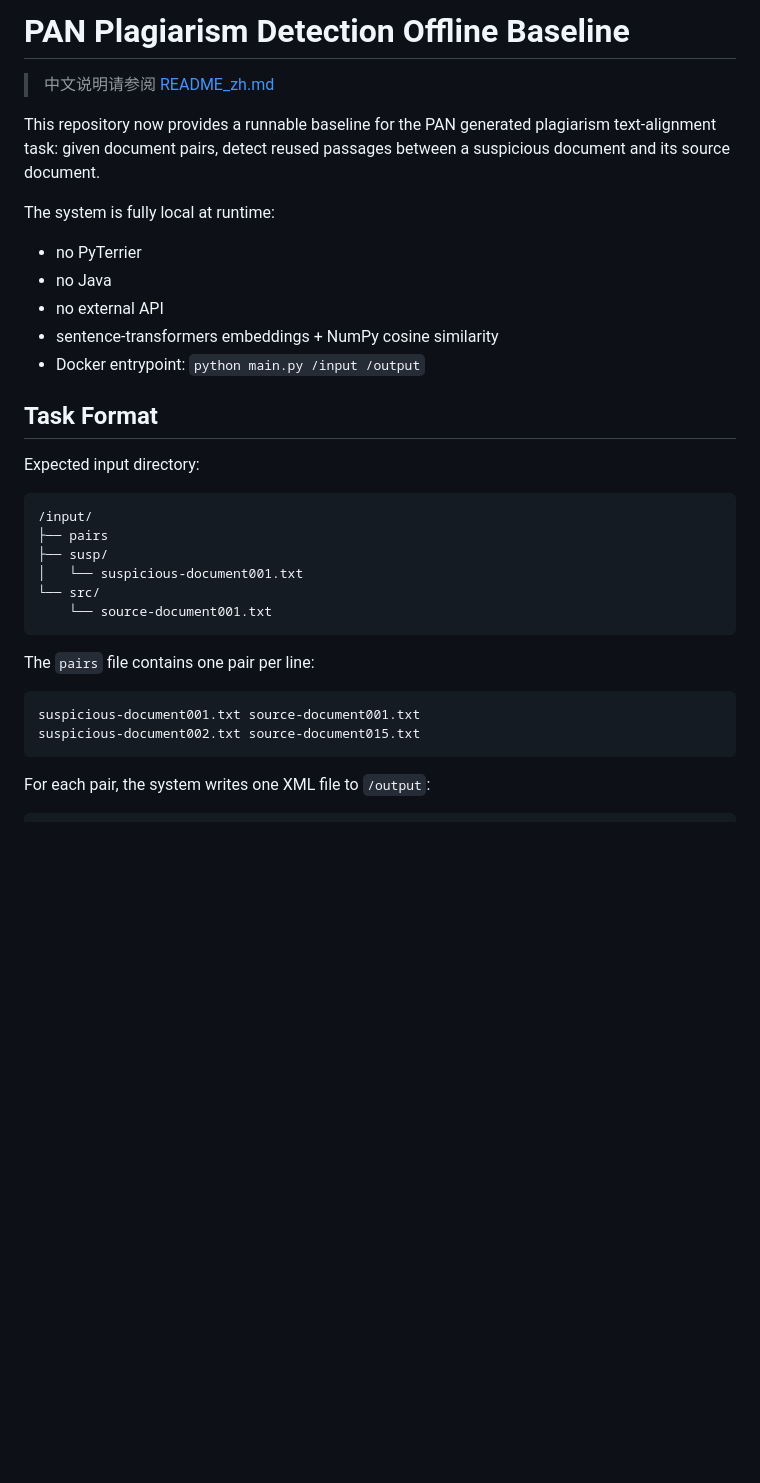
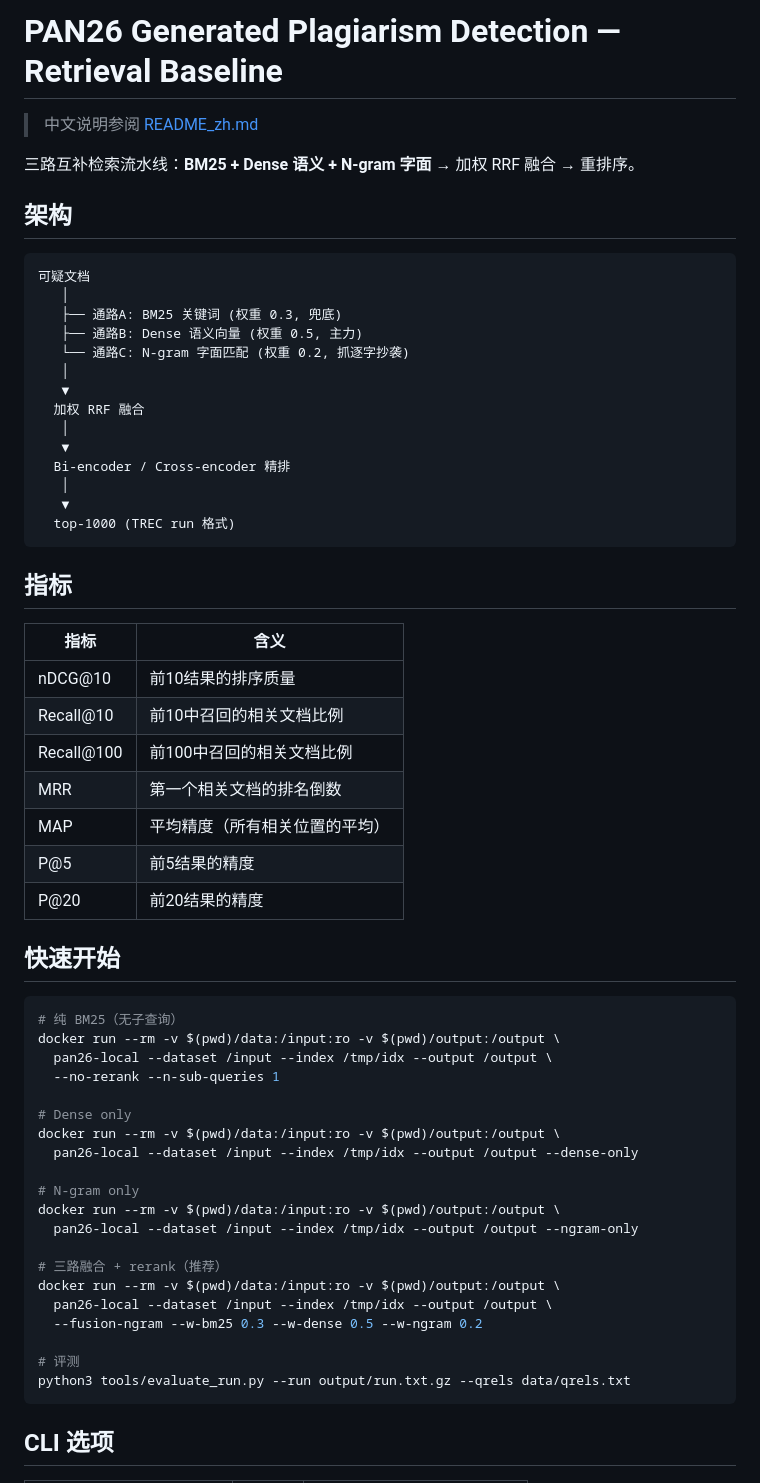
Before and after one commit to Abraham-wy/Generative-Plagiarism-Detection, a Markdown page: README.md, the part around one of its changes. Rendered like a GitHub page; blank space fills up the shorter version.

````diff
--- a/README.md
+++ b/README.md
@@ -1,38 +1,64 @@
-# PAN Plagiarism Detection Offline Baseline
+# PAN26 Generated Plagiarism Detection — Retrieval Baseline
 
-> 中文说明请参阅 [README_zh.md](README_zh.md)
+> 中文说明参阅 [README_zh.md](README_zh.md)
 
-This repository now provides a runnable baseline for the PAN generated plagiarism
-text-alignment task: given document pairs, detect reused passages between a
-suspicious document and its source document.
+三路互补检索流水线：**BM25 + Dense 语义 + N-gram 字面** → 加权 RRF 融合 → 重排序。
 
-The system is fully local at runtime:
+## 架构
 
-- no PyTerrier
-- no Java
-- no external API
-- sentence-transformers embeddings + NumPy cosine similarity
-- Docker entrypoint: `python main.py /input /output`
-
-## Task Format
-
-Expected input directory:
-
-```text
-/input/
-├── pairs
-├── susp/
-│   └── suspicious-document001.txt
-└── src/
-    └── source-document001.txt
+```
+可疑文档
+   │
+   ├── 通路A: BM25 关键词 (权重 0.3, 兜底)
+   ├── 通路B: Dense 语义向量 (权重 0.5, 主力)
+   └── 通路C: N-gram 字面匹配 (权重 0.2, 抓逐字抄袭)
+   │
+   ▼
+  加权 RRF 融合
+   │
+   ▼
+  Bi-encoder / Cross-encoder 精排
+   │
+   ▼
+  top-1000 (TREC run 格式)
 ```
 
-The `pairs` file contains one pair per line:
+## 指标
 
-```text
-suspicious-document001.txt source-document001.txt
-suspicious-document002.txt source-document015.txt
+| 指标 | 含义 |
+|------|------|
+| nDCG@10 | 前10结果的排序质量 |
+| Recall@10 | 前10中召回的相关文档比例 |
+| Recall@100 | 前100中召回的相关文档比例 |
+| MRR | 第一个相关文档的排名倒数 |
+| MAP | 平均精度（所有相关位置的平均） |
+| P@5 | 前5结果的精度 |
+| P@20 | 前20结果的精度 |
+
+## 快速开始
+
+```bash
+# 纯 BM25（无子查询）
+docker run --rm -v $(pwd)/data:/input:ro -v $(pwd)/output:/output \
+  pan26-local --dataset /input --index /tmp/idx --output /output \
+  --no-rerank --n-sub-queries 1
+
+# Dense only
+docker run --rm -v $(pwd)/data:/input:ro -v $(pwd)/output:/output \
+  pan26-local --dataset /input --index /tmp/idx --output /output --dense-only
+
+# N-gram only
+docker run --rm -v $(pwd)/data:/input:ro -v $(pwd)/output:/output \
+  pan26-local --dataset /input --index /tmp/idx --output /output --ngram-only
+
+# 三路融合 + rerank（推荐）
+docker run --rm -v $(pwd)/data:/input:ro -v $(pwd)/output:/output \
+  pan26-local --dataset /input --index /tmp/idx --output /output \
+  --fusion-ngram --w-bm25 0.3 --w-dense 0.5 --w-ngram 0.2
+
+# 评测
+python3 tools/evaluate_run.py --run output/run.txt.gz --qrels data/qrels.txt
 ```
 
-For each pair, the system writes one XML file to `/output`:
+## CLI 选项
 
````
Also changed, not shown: other parts of README.md (+33 -118 lines).
